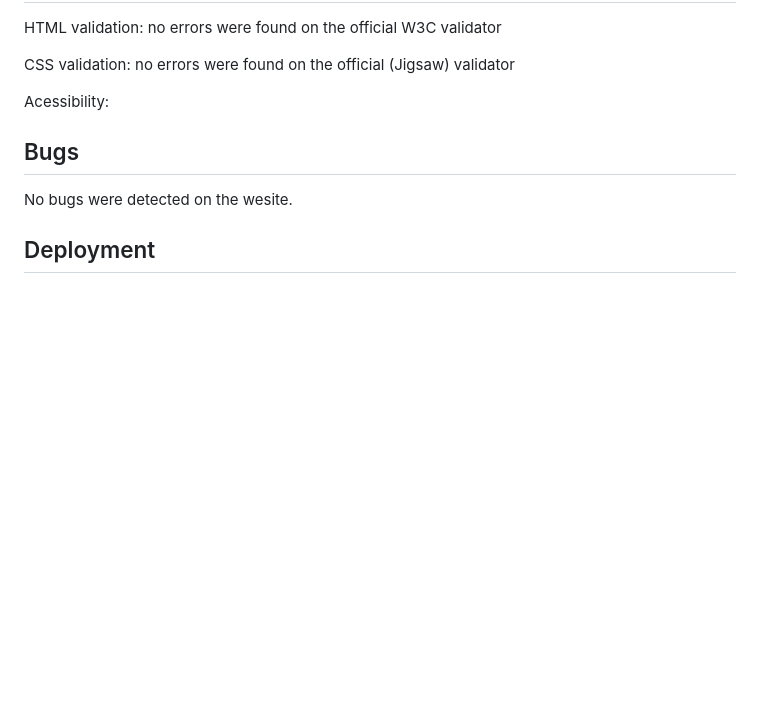
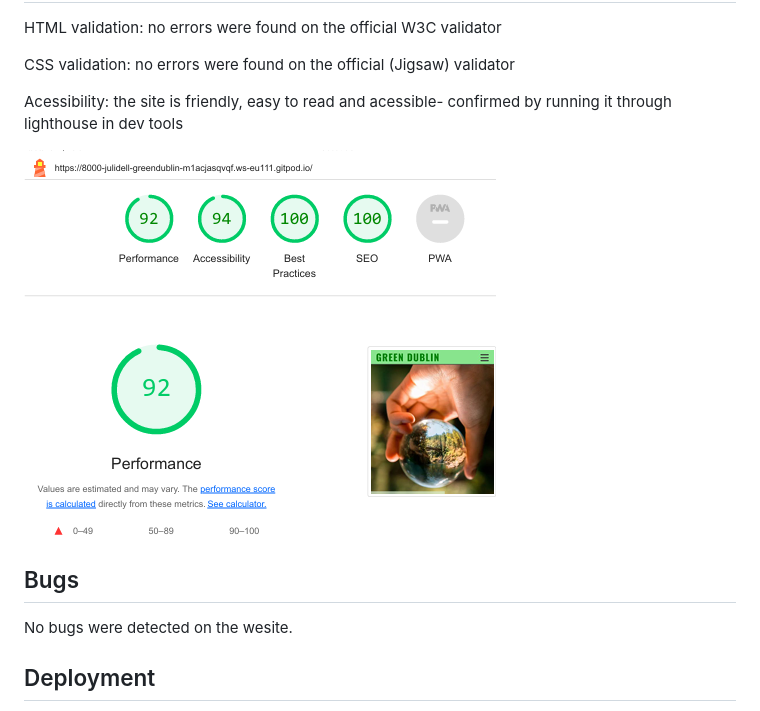
Before and after one commit to JuliDell/Green-Dublin, a Markdown page: README.md, the part around the change. Rendered like a GitHub page; pictures changed too: documentation/Screenshot 2024-05-16 203323.png (added); blank space fills up the shorter version.

Commit message:
add acessibility to the readme

```diff
--- a/README.md
+++ b/README.md
@@ -88,7 +88,9 @@ HTML validation: no errors were found  on the official W3C validator
 
 CSS validation: no errors were found  on the official (Jigsaw) validator
 
-Acessibility:
+Acessibility: the site is friendly, easy to read and acessible- confirmed by running it through lighthouse in dev tools
+
+![Lighthouse](documentation/Screenshot%202024-05-16%20203323.png)
 
 <h2><font color="green">Bugs</font></h2>
 No bugs were detected on the wesite.
```
